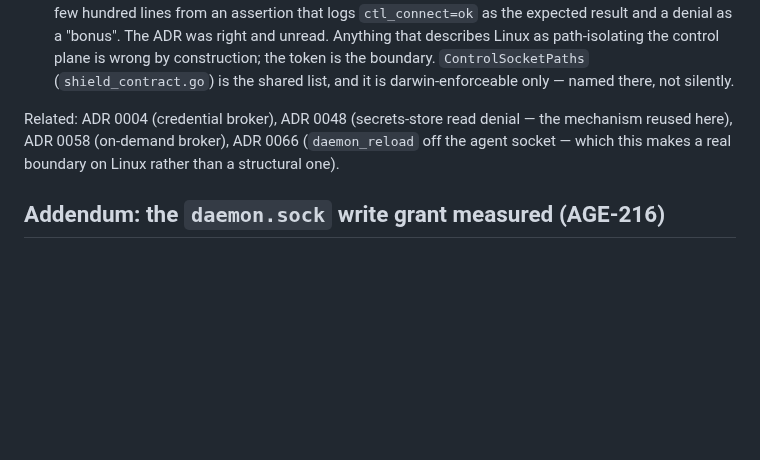
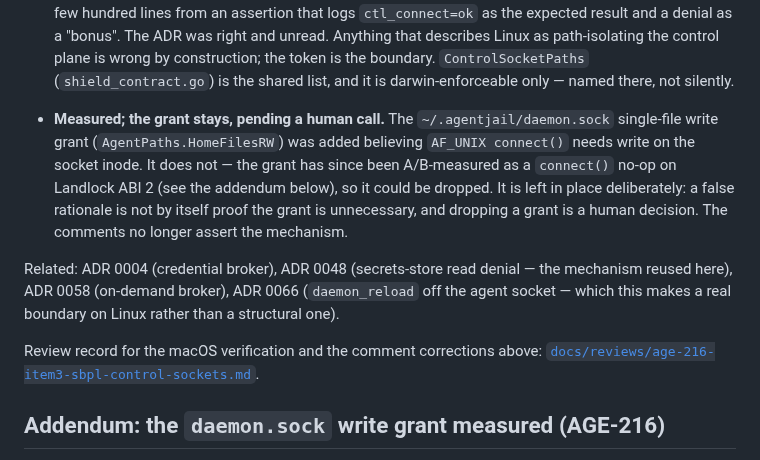
Before and after one commit to LuD1161/agentjail, a Markdown page: docs/adr/0067-control-plane-token-auth.md, the part around the change. Drawn GitHub-style; blank space fills up the shorter version.

```diff
--- a/docs/adr/0067-control-plane-token-auth.md
+++ b/docs/adr/0067-control-plane-token-auth.md
@@ -128,10 +128,20 @@ Costs and residuals:
   describes Linux as path-isolating the control plane is wrong by construction; the token is
   the boundary. `ControlSocketPaths` (`shield_contract.go`) is the shared list, and it is
   darwin-enforceable only — named there, not silently.
+- **Measured; the grant stays, pending a human call.** The `~/.agentjail/daemon.sock`
+  single-file write grant (`AgentPaths.HomeFilesRW`) was added believing `AF_UNIX connect()`
+  needs write on the socket inode. It does not — the grant has since been A/B-measured as a
+  `connect()` no-op on Landlock ABI 2 (see the addendum below), so it could be dropped. It is
+  left in place deliberately: a false rationale is not by itself proof the grant is
+  unnecessary, and dropping a grant is a human decision. The comments no longer assert the
+  mechanism.
 
 Related: ADR 0004 (credential broker), ADR 0048 (secrets-store read denial — the mechanism
 reused here), ADR 0058 (on-demand broker), ADR 0066 (`daemon_reload` off the agent socket —
 which this makes a real boundary on Linux rather than a structural one).
+
+Review record for the macOS verification and the comment corrections above:
+[`docs/reviews/age-216-item3-sbpl-control-sockets.md`](../reviews/age-216-item3-sbpl-control-sockets.md).
 
 ## Addendum: the `daemon.sock` write grant measured (AGE-216)
 
```
Also changed, not shown: docs/reviews/age-216-item3-sbpl-control-sockets.md (added, +157 -0 lines).
